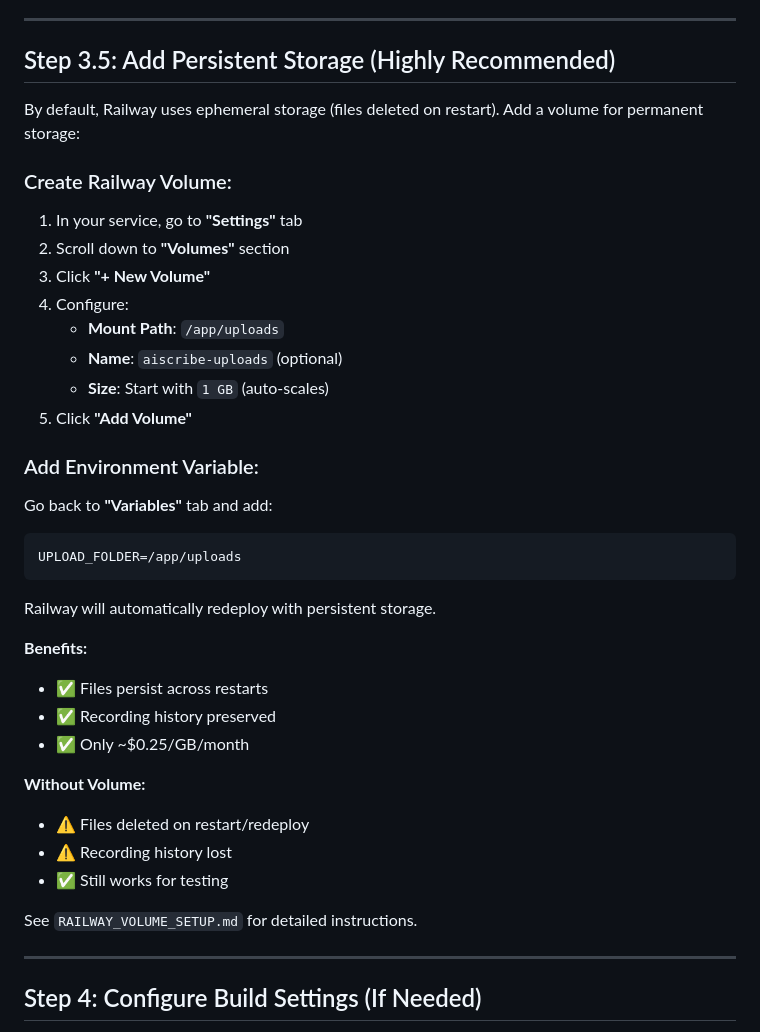
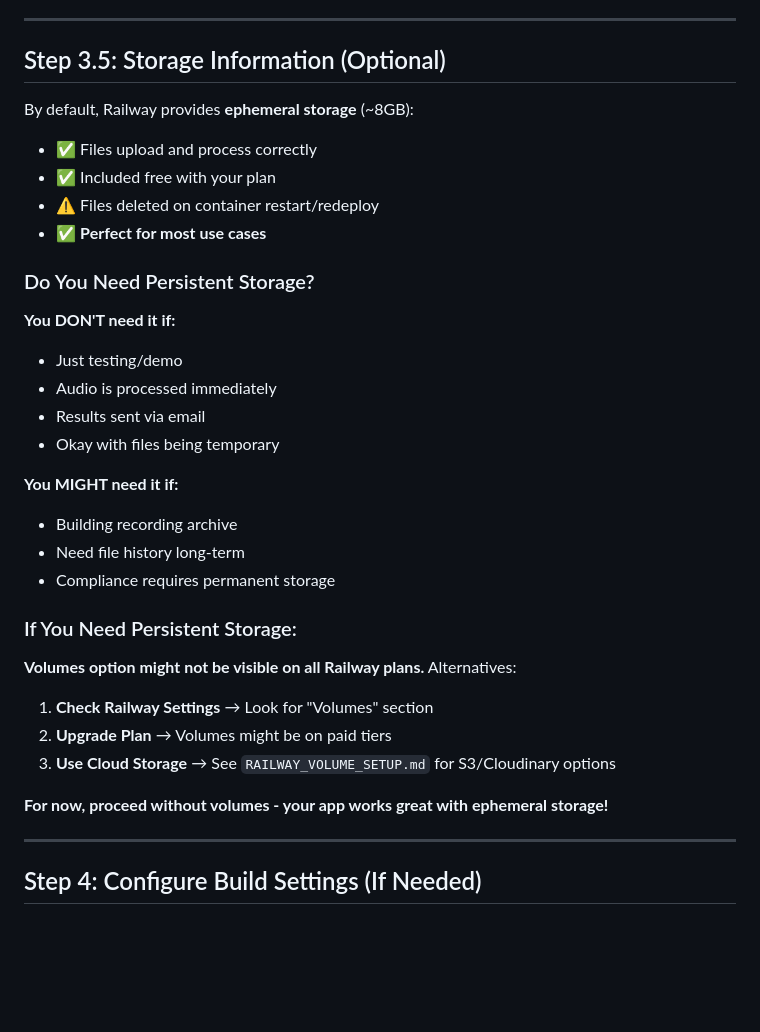
Before and after one commit to PavanAkkineni/AIScribe, a Markdown page: RAILWAY_DEPLOYMENT_GUIDE.md, the part around the change. GitHub-like rendering; blank space fills up the shorter version.

Commit message:
Update Railway guide - volumes optional, ephemeral storage is fine

````diff
--- a/RAILWAY_DEPLOYMENT_GUIDE.md
+++ b/RAILWAY_DEPLOYMENT_GUIDE.md
@@ -81,41 +81,36 @@ UPLOAD_FOLDER=/app/uploads
 
 ---
 
-## Step 3.5: Add Persistent Storage (Highly Recommended)
+## Step 3.5: Storage Information (Optional)
 
-By default, Railway uses ephemeral storage (files deleted on restart). Add a volume for permanent storage:
+By default, Railway provides **ephemeral storage** (~8GB):
+- ✅ Files upload and process correctly
+- ✅ Included free with your plan
+- ⚠️ Files deleted on container restart/redeploy
+- ✅ **Perfect for most use cases**
 
-### Create Railway Volume:
+### Do You Need Persistent Storage?
 
-1. In your service, go to **"Settings"** tab
-2. Scroll down to **"Volumes"** section
-3. Click **"+ New Volume"**
-4. Configure:
-   - **Mount Path**: `/app/uploads`
-   - **Name**: `aiscribe-uploads` (optional)
-   - **Size**: Start with `1 GB` (auto-scales)
-5. Click **"Add Volume"**
+**You DON'T need it if:**
+- Just testing/demo
+- Audio is processed immediately
+- Results sent via email
+- Okay with files being temporary
 
-### Add Environment Variable:
+**You MIGHT need it if:**
+- Building recording archive
+- Need file history long-term
+- Compliance requires permanent storage
 
-Go back to **"Variables"** tab and add:
-```
-UPLOAD_FOLDER=/app/uploads
-```
+### If You Need Persistent Storage:
 
-Railway will automatically redeploy with persistent storage.
+**Volumes option might not be visible on all Railway plans.** Alternatives:
 
-**Benefits:**
-- ✅ Files persist across restarts
-- ✅ Recording history preserved
-- ✅ Only ~$0.25/GB/month
+1. **Check Railway Settings** → Look for "Volumes" section
+2. **Upgrade Plan** → Volumes might be on paid tiers
+3. **Use Cloud Storage** → See `RAILWAY_VOLUME_SETUP.md` for S3/Cloudinary options
 
-**Without Volume:**
-- ⚠️ Files deleted on restart/redeploy
-- ⚠️ Recording history lost
-- ✅ Still works for testing
-
-See `RAILWAY_VOLUME_SETUP.md` for detailed instructions.
+**For now, proceed without volumes - your app works great with ephemeral storage!**
 
 ---
 
````
